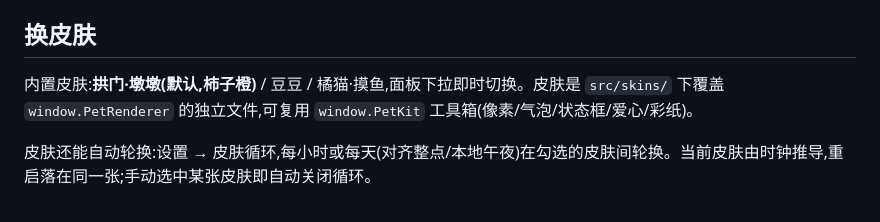
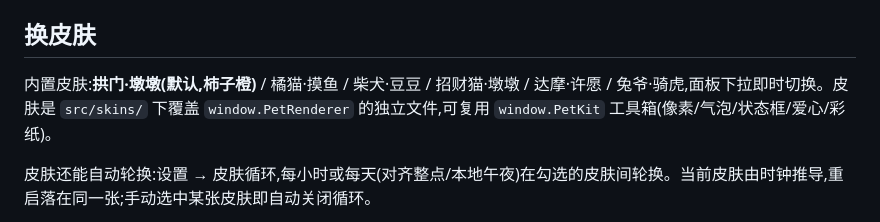
Before and after one commit to ZGhey/tokibean, a Markdown page: README.zh-CN.md, the part around the change. Rendered like a GitHub page.

Commit message:
docs: list all six built-in skins in READMEs
Co-Authored-By: Claude Fable 5 <noreply@anthropic.com>

```diff
--- a/README.zh-CN.md
+++ b/README.zh-CN.md
@@ -171,7 +171,7 @@ Codex hooks       ──POST──▶ 127.0.0.1:8737/event/codex  ─┴─▶
 
 ## 换皮肤
 
-内置皮肤:**拱门·墩墩(默认,柿子橙)** / 豆豆 / 橘猫·摸鱼,面板下拉即时切换。皮肤是 `src/skins/` 下覆盖 `window.PetRenderer` 的独立文件,可复用 `window.PetKit` 工具箱(像素/气泡/状态框/爱心/彩纸)。
+内置皮肤:**拱门·墩墩(默认,柿子橙)** / 橘猫·摸鱼 / 柴犬·豆豆 / 招财猫·墩墩 / 达摩·许愿 / 兔爷·骑虎,面板下拉即时切换。皮肤是 `src/skins/` 下覆盖 `window.PetRenderer` 的独立文件,可复用 `window.PetKit` 工具箱(像素/气泡/状态框/爱心/彩纸)。
 
 皮肤还能自动轮换:设置 → 皮肤循环,每小时或每天(对齐整点/本地午夜)在勾选的皮肤间轮换。当前皮肤由时钟推导,重启落在同一张;手动选中某张皮肤即自动关闭循环。
 
```
Also changed, not shown: README.md (+1 -1 lines).
